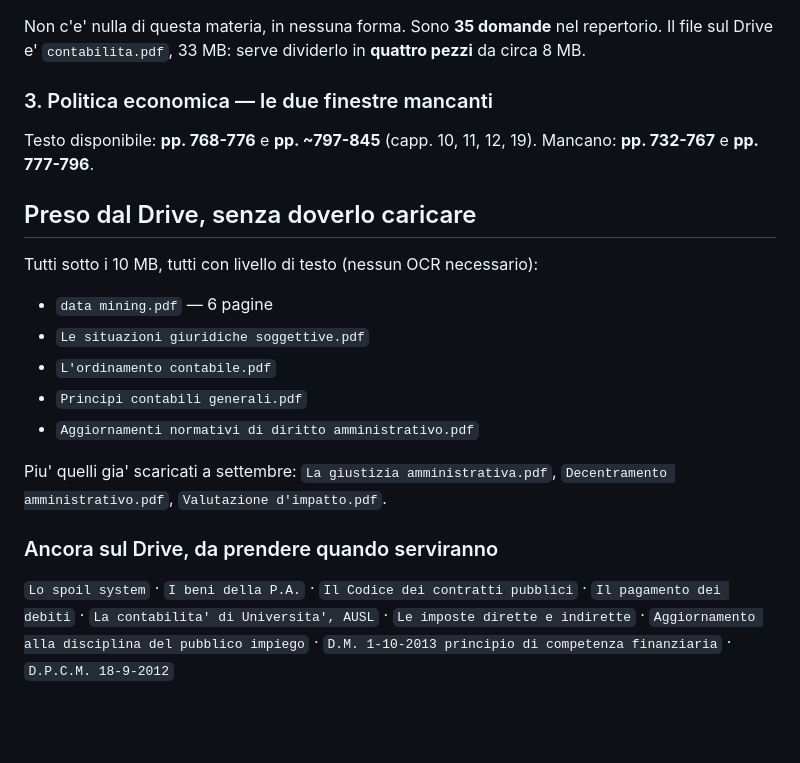
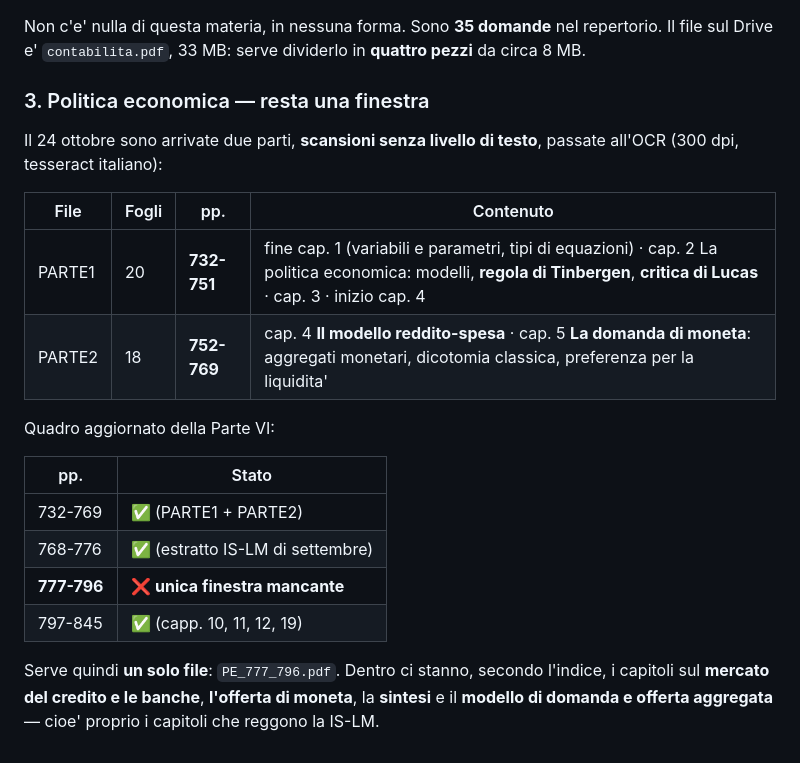
Before and after one commit to Valter90165/gitcourse, a Markdown page: concorso-294/materiali-da-caricare.md, the part around the change. Rendered like a GitHub page; blank space fills up the shorter version.

Commit message:
Riduce a una sola finestra il materiale mancante di politica economica
Arrivate due parti, 38 fogli in tutto, scansioni prive di livello di
testo e quindi passate al riconoscimento ottico: coprono pp. 732-769,
dalla fine del primo capitolo alla domanda di moneta, con la regola di
Tinbergen, la critica di Lucas e il modello reddito-spesa.

Della Parte VI resta scoperta soltanto la finestra pp. 777-796, che
secondo l'indice contiene il mercato del credito, l'offerta di moneta,
la sintesi e il modello di domanda e offerta aggregata: i capitoli su
cui poggia la curva IS-LM.

Co-Authored-By: Claude Opus 5 <noreply@anthropic.com>
Claude-Session: https://claude.ai/code/session_01CDC5EBkKL9c2Q9yywK6jKA

```diff
--- a/concorso-294/materiali-da-caricare.md
+++ b/concorso-294/materiali-da-caricare.md
@@ -74,28 +74,26 @@ Non c'e' nulla di questa materia, in nessuna forma. Sono **35 domande**
 nel repertorio. Il file sul Drive e' `contabilita.pdf`, 33 MB: serve
 dividerlo in **quattro pezzi** da circa 8 MB.
 
-### 3. Politica economica — le due finestre mancanti
+### 3. Politica economica — resta una finestra
 
-Testo disponibile: **pp. 768-776** e **pp. ~797-845** (capp. 10, 11, 12, 19).
-Mancano: **pp. 732-767** e **pp. 777-796**.
+Il 24 ottobre sono arrivate due parti, **scansioni senza livello di testo**,
+passate all'OCR (300 dpi, tesseract italiano):
 
-## Preso dal Drive, senza doverlo caricare
+| File | Fogli | pp. | Contenuto |
+|---|---|---|---|
+| PARTE1 | 20 | **732-751** | fine cap. 1 (variabili e parametri, tipi di equazioni) · cap. 2 La politica economica: modelli, **regola di Tinbergen**, **critica di Lucas** · cap. 3 · inizio cap. 4 |
+| PARTE2 | 18 | **752-769** | cap. 4 **Il modello reddito-spesa** · cap. 5 **La domanda di moneta**: aggregati monetari, dicotomia classica, preferenza per la liquidita' |
 
-Tutti sotto i 10 MB, tutti con livello di testo (nessun OCR necessario):
+Quadro aggiornato della Parte VI:
 
-- `data mining.pdf` — 6 pagine
-- `Le situazioni giuridiche soggettive.pdf`
-- `L'ordinamento contabile.pdf`
-- `Principi contabili generali.pdf`
-- `Aggiornamenti normativi di diritto amministrativo.pdf`
+| pp. | Stato |
+|---|---|
+| 732-769 | ✅ (PARTE1 + PARTE2) |
+| 768-776 | ✅ (estratto IS-LM di settembre) |
+| **777-796** | ❌ **unica finestra mancante** |
+| 797-845 | ✅ (capp. 10, 11, 12, 19) |
 
-Piu' quelli gia' scaricati a settembre: `La giustizia amministrativa.pdf`,
-`Decentramento amministrativo.pdf`, `Valutazione d'impatto.pdf`.
-
-### Ancora sul Drive, da prendere quando serviranno
-
-`Lo spoil system` · `I beni della P.A.` · `Il Codice dei contratti
-pubblici` · `Il pagamento dei debiti` · `La contabilita' di Universita',
-AUSL` · `Le imposte dirette e indirette` · `Aggiornamento alla disciplina
-del pubblico impiego` · `D.M. 1-10-2013 principio di competenza
-finanziaria` · `D.P.C.M. 18-9-2012`
+Serve quindi **un solo file**: `PE_777_796.pdf`. Dentro ci stanno, secondo
+l'indice, i capitoli sul **mercato del credito e le banche**, **l'offerta
+di moneta**, la **sintesi** e il **modello di domanda e offerta aggregata**
+— cioe' proprio i capitoli che reggono la IS-LM.
```
